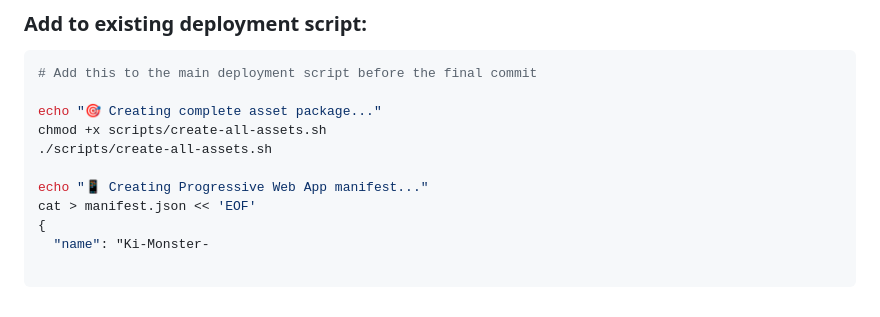
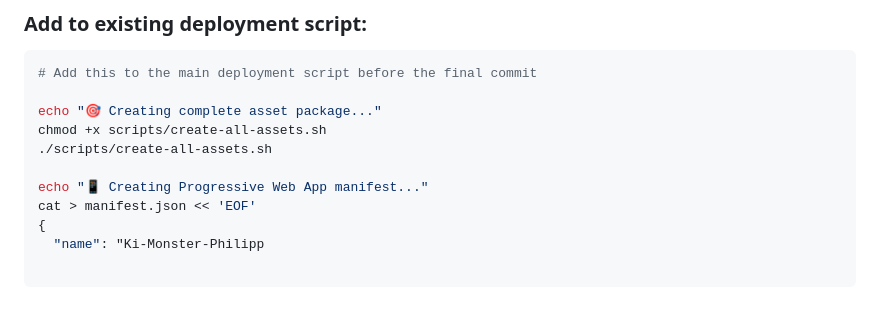
Before and after one commit to R3MiX9002/Ki-monster-philipp, a Markdown page: README.md, the part around the change. GitHub-like rendering.

Commit message:
Aktualisieren von README.md

```diff
--- a/README.md
+++ b/README.md
@@ -801,4 +801,4 @@ chmod +x scripts/create-all-assets.sh
 echo "📱 Creating Progressive Web App manifest..."
 cat > manifest.json << 'EOF'
 {
-  "name": "Ki-Monster-
+  "name": "Ki-Monster-Philipp
```
